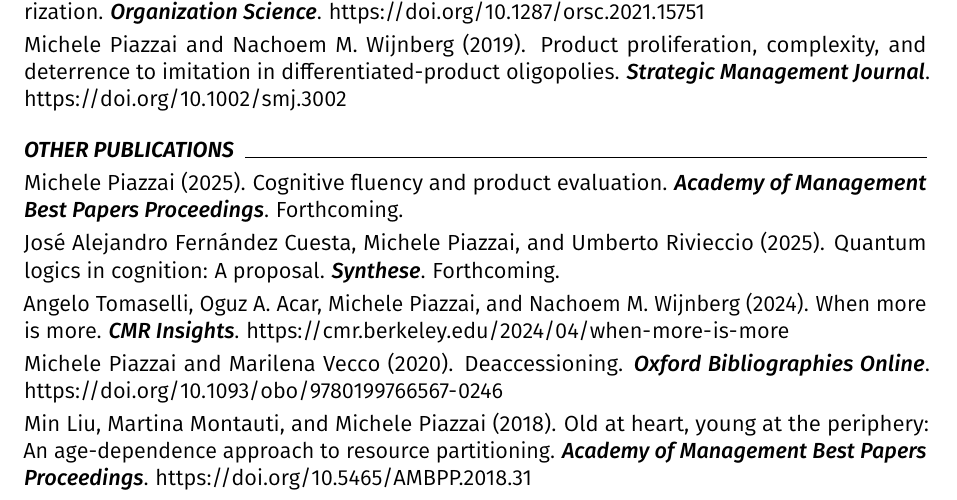
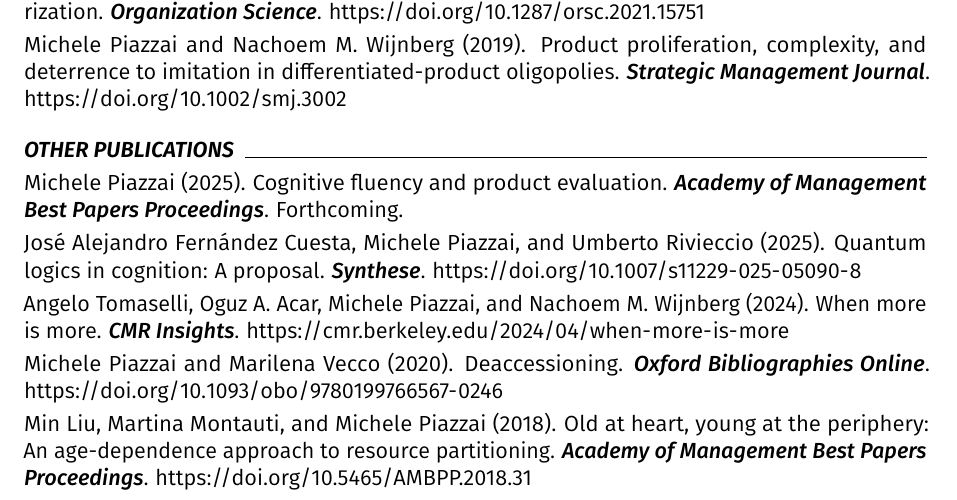
Before and after one commit to piazzai/piazzai.github.io, a LaTeX CV (cv.tex): part of page 1 of 4, cut so that both start at the same text. Compiled offline with pdfLaTeX.

Commit message:
Add article doi

```diff
--- a/cv.tex
+++ b/cv.tex
@@ -103,7 +103,7 @@
 
 \begin{cvpubs}
     \cvpub{Michele Piazzai}{2025}{Cognitive fluency and product evaluation}{Academy of Management Best Papers Proceedings}{}\smallskip
-    \cvpub{José Alejandro Fernández Cuesta, Michele Piazzai, and Umberto Rivieccio}{2025}{Quantum logics in cognition: A proposal}{Synthese}{}\smallskip
+    \cvpub{José Alejandro Fernández Cuesta, Michele Piazzai, and Umberto Rivieccio}{2025}{Quantum logics in cognition: A proposal}{Synthese}{doi.org/10.1007/s11229-025-05090-8}\smallskip
     \cvpub{Angelo Tomaselli, Oguz A.\ Acar, Michele Piazzai, and Nachoem M.\ Wijnberg}{2024}{When more is more}{CMR Insights}{cmr.berkeley.edu/2024/04/when-more-is-more}\smallskip
     \cvpub{Michele Piazzai and Marilena Vecco}{2020}{Deaccessioning}{Oxford Bibliographies Online}{doi.org/10.1093/obo/9780199766567-0246}\smallskip
     \cvpub{Min Liu, Martina Montauti, and Michele Piazzai}{2018}{Old at heart, young at the periphery: An age-dependence approach to resource partitioning}{Academy of Management Best Papers Proceedings}{doi.org/10.5465/AMBPP.2018.31}\smallskip
```
Also changed, not shown: cv.pdf.
